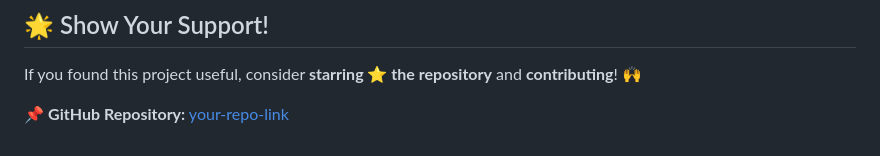
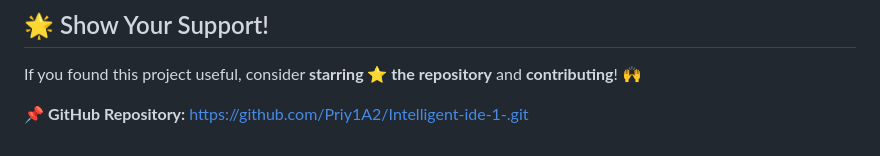
Before and after one commit to Priy1A2/Intelligent-ide-1-, a Markdown page: README.md, the part around the change. GitHub-like rendering.

```diff
--- a/README.md
+++ b/README.md
@@ -113,4 +113,4 @@ Then visit **[http://127.0.0.1:5000](http://127.0.0.1:5000)** to start using **I
 ## 🌟 Show Your Support!
 If you found this project useful, consider **starring ⭐ the repository** and **contributing**! 🙌
 
-📌 **GitHub Repository:** [your-repo-link](https://github.com/Priy1A2/Intelligent-IDE)
+📌 **GitHub Repository:** [https://github.com/Priy1A2/Intelligent-ide-1-.git](https://github.com/Priy1A2/Intelligent-IDE)
```
